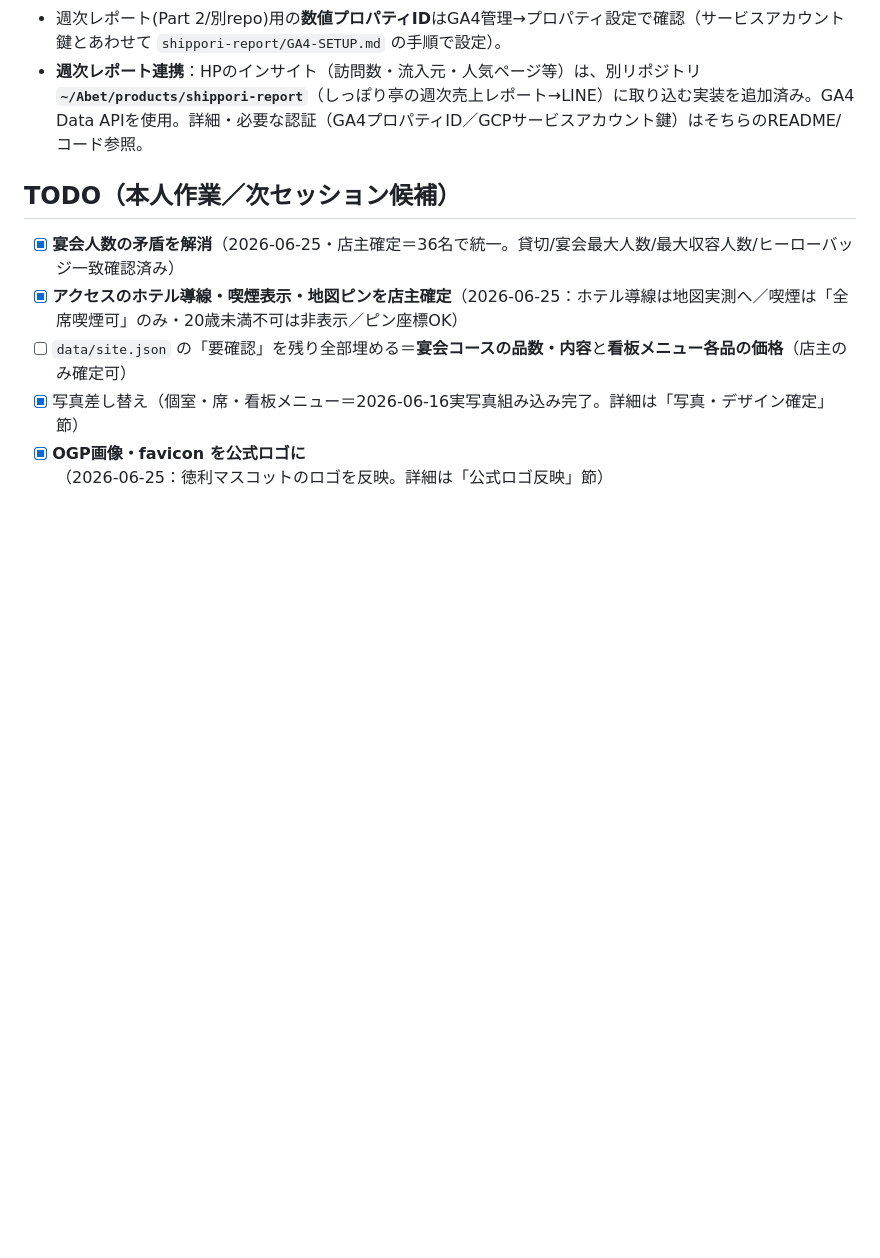
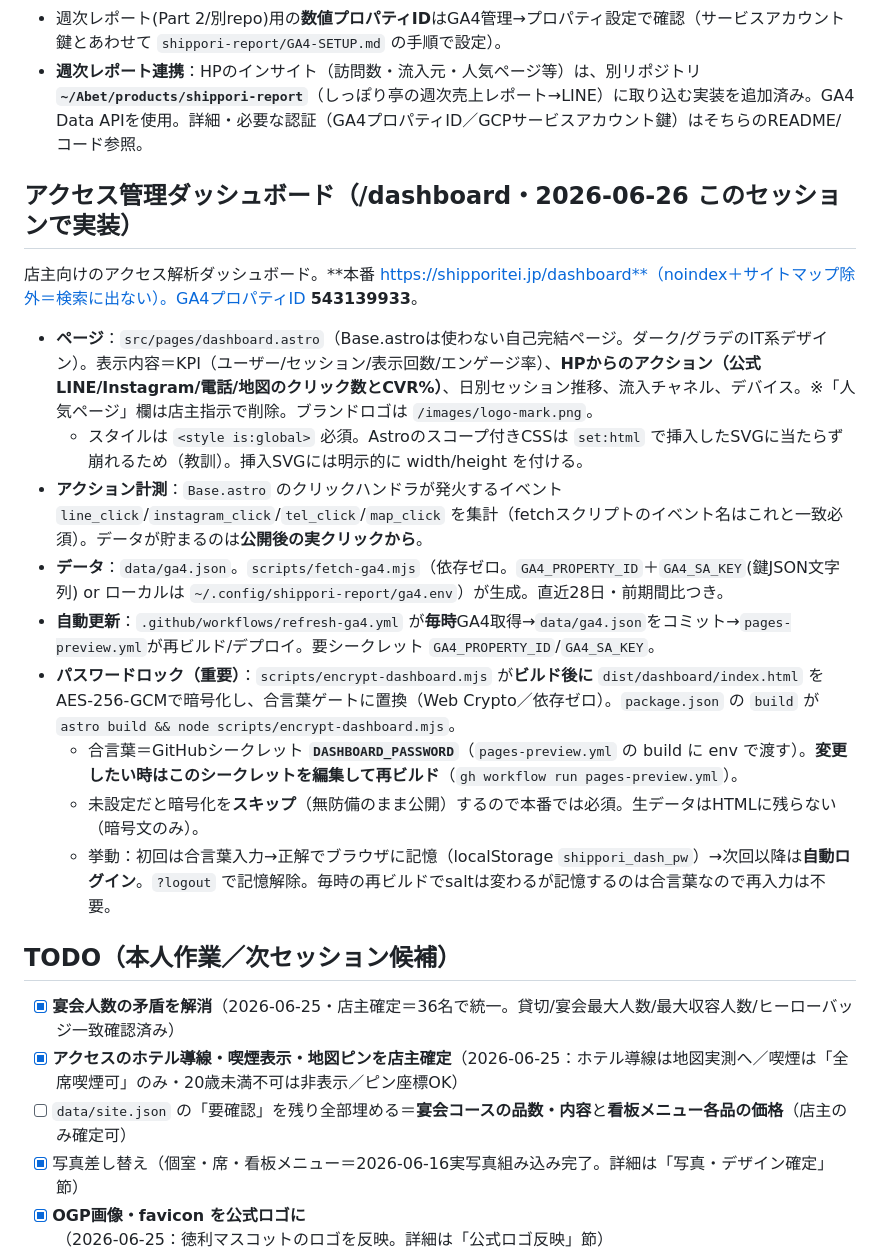
Before and after one commit to j11046rk-commits/abet-news, a Markdown page: site/CLAUDE.md, the part around the change. Rendered like a GitHub page; blank space fills up the shorter version.

Commit message:
docs(site): 管理ダッシュボード(/dashboard)の仕様を引き継ぎメモに追記
GA4ダッシュボード・自動更新・パスワードロック(暗号化)・合言葉の差し替え方法を記載

Co-Authored-By: Claude Opus 4.8 <noreply@anthropic.com>

```diff
--- a/site/CLAUDE.md
+++ b/site/CLAUDE.md
@@ -123,6 +123,19 @@ Header → Hero → Concept → **Banquet(宴会・最重要)** → Menu → Gal
 - 週次レポート(Part 2/別repo)用の**数値プロパティID**はGA4管理→プロパティ設定で確認（サービスアカウント鍵とあわせて `shippori-report/GA4-SETUP.md` の手順で設定）。
 - **週次レポート連携**：HPのインサイト（訪問数・流入元・人気ページ等）は、別リポジトリ **`~/Abet/products/shippori-report`**（しっぽり亭の週次売上レポート→LINE）に取り込む実装を追加済み。GA4 Data APIを使用。詳細・必要な認証（GA4プロパティID／GCPサービスアカウント鍵）はそちらのREADME/コード参照。
 
+## アクセス管理ダッシュボード（/dashboard・2026-06-26 このセッションで実装）
+店主向けのアクセス解析ダッシュボード。**本番 https://shipporitei.jp/dashboard**（noindex＋サイトマップ除外＝検索に出ない）。GA4プロパティID **543139933**。
+
+- **ページ**：`src/pages/dashboard.astro`（Base.astroは使わない自己完結ページ。ダーク/グラデのIT系デザイン）。表示内容＝KPI（ユーザー/セッション/表示回数/エンゲージ率）、**HPからのアクション（公式LINE/Instagram/電話/地図のクリック数とCVR%）**、日別セッション推移、流入チャネル、デバイス。※「人気ページ」欄は店主指示で削除。ブランドロゴは `/images/logo-mark.png`。
+  - スタイルは `<style is:global>` 必須。Astroのスコープ付きCSSは `set:html` で挿入したSVGに当たらず崩れるため（教訓）。挿入SVGには明示的に width/height を付ける。
+- **アクション計測**：`Base.astro` のクリックハンドラが発火するイベント `line_click`/`instagram_click`/`tel_click`/`map_click` を集計（fetchスクリプトのイベント名はこれと一致必須）。データが貯まるのは**公開後の実クリックから**。
+- **データ**：`data/ga4.json`。`scripts/fetch-ga4.mjs`（依存ゼロ。`GA4_PROPERTY_ID`＋`GA4_SA_KEY`(鍵JSON文字列) or ローカルは `~/.config/shippori-report/ga4.env`）が生成。直近28日・前期間比つき。
+- **自動更新**：`.github/workflows/refresh-ga4.yml` が**毎時**GA4取得→`data/ga4.json`をコミット→`pages-preview.yml`が再ビルド/デプロイ。要シークレット `GA4_PROPERTY_ID`/`GA4_SA_KEY`。
+- **パスワードロック（重要）**：`scripts/encrypt-dashboard.mjs` が**ビルド後に** `dist/dashboard/index.html` をAES-256-GCMで暗号化し、合言葉ゲートに置換（Web Crypto／依存ゼロ）。`package.json` の `build` が `astro build && node scripts/encrypt-dashboard.mjs`。
+  - 合言葉＝GitHubシークレット **`DASHBOARD_PASSWORD`**（`pages-preview.yml` の build に env で渡す）。**変更したい時はこのシークレットを編集して再ビルド**（`gh workflow run pages-preview.yml`）。
+  - 未設定だと暗号化を**スキップ**（無防備のまま公開）するので本番では必須。生データはHTMLに残らない（暗号文のみ）。
+  - 挙動：初回は合言葉入力→正解でブラウザに記憶（localStorage `shippori_dash_pw`）→次回以降は**自動ログイン**。`?logout` で記憶解除。毎時の再ビルドでsaltは変わるが記憶するのは合言葉なので再入力は不要。
+
 ## TODO（本人作業／次セッション候補）
 - [x] **宴会人数の矛盾を解消**（2026-06-25・店主確定＝36名で統一。貸切/宴会最大人数/最大収容人数/ヒーローバッジ一致確認済み）
 - [x] **アクセスのホテル導線・喫煙表示・地図ピンを店主確定**（2026-06-25：ホテル導線は地図実測へ／喫煙は「全席喫煙可」のみ・20歳未満不可は非表示／ピン座標OK）
```
